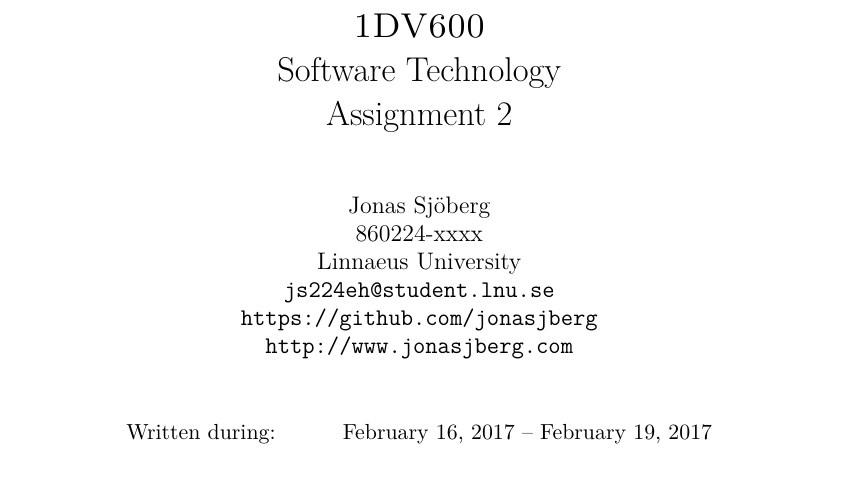
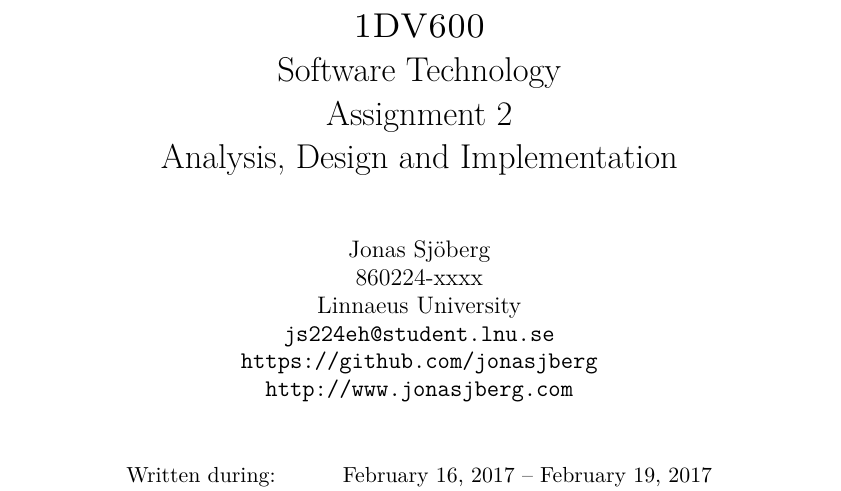
Before and after one commit to jonasjberg/1DV600_lab2-report, a LaTeX paper (report/main.tex): part of page 1 of 7, cut so that both start at the same text. Compiled offline with pdfLaTeX.

Commit message:
Modify front page title.

```diff
--- a/report/main.tex
+++ b/report/main.tex
@@ -194,7 +194,8 @@
 
 \title{\textsc{1DV600}                   \\
        Software Technology               \\
-       Assignment 2}
+       Assignment 2                      \\
+       Analysis, Design and Implementation}
 
 \author{                                 \\
   Jonas Sjöberg                          \\
```
